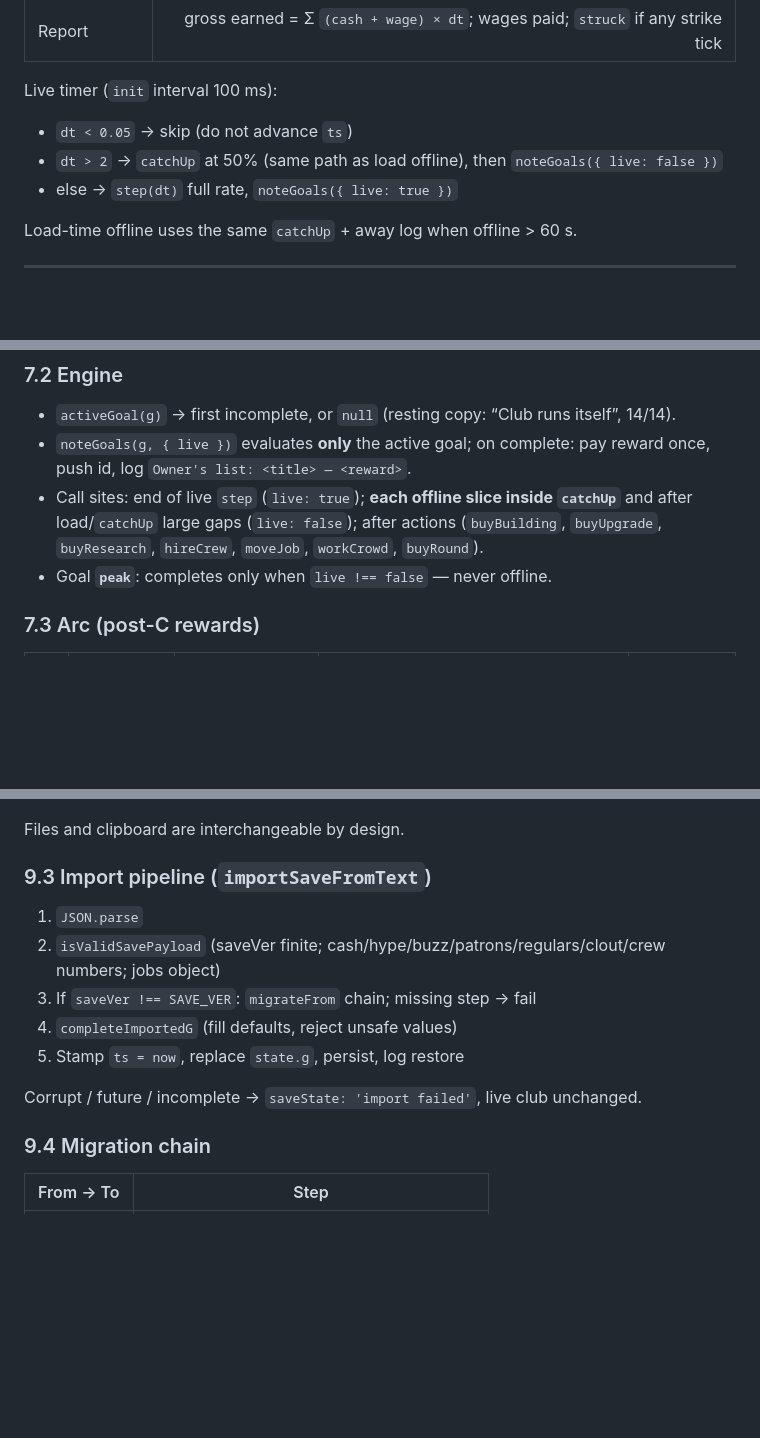
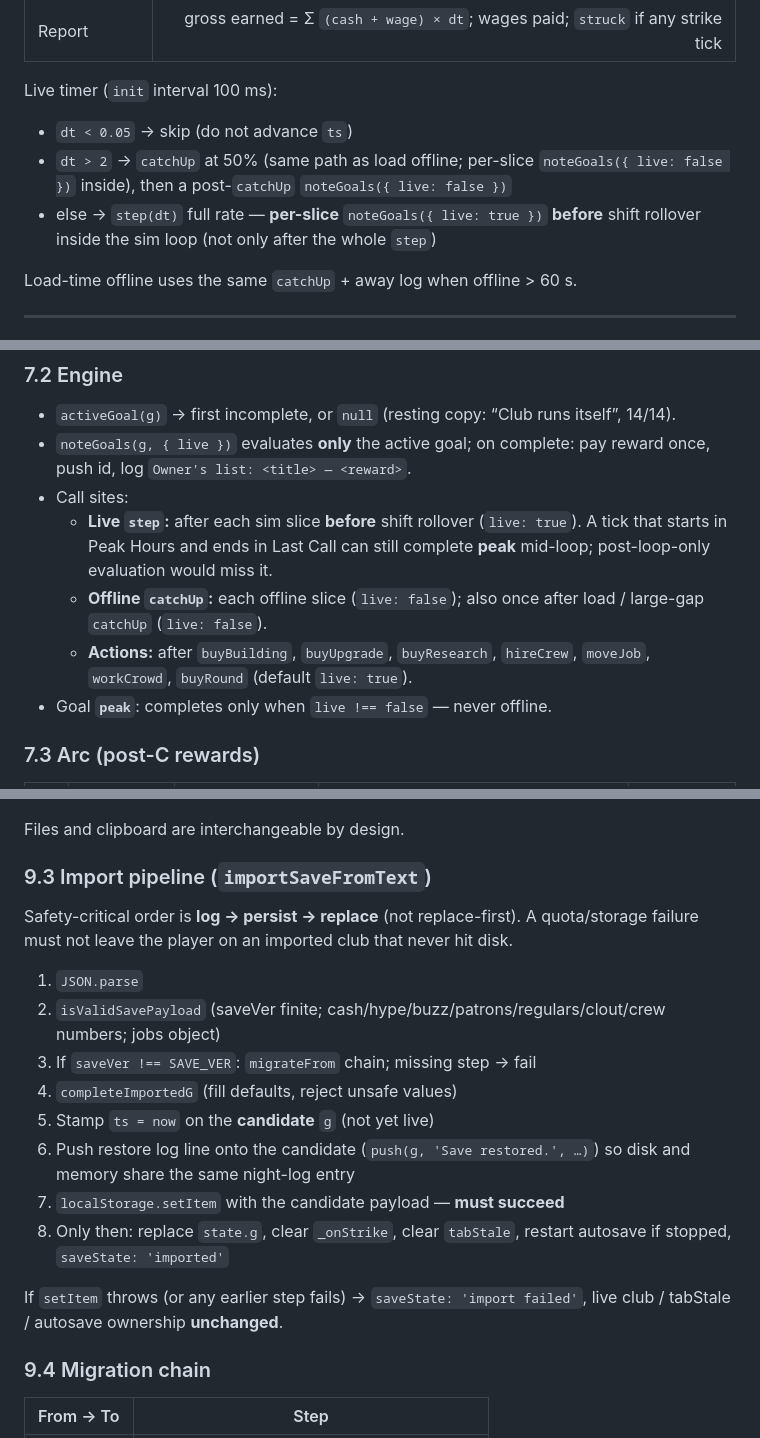
Before and after one commit to condensed69/afterglow, a Markdown page: DESIGN.md, 3 parts joined by grey strips. Drawn GitHub-style; blank space fills up the shorter version.

Commit message:
AAR-69: DESIGN.md match import order + per-slice goals
Docs only — align PR #14 residual Codex P2s with game.js tip:
- Import pipeline: log → persist → replace (setItem fail leaves live club)
- Live noteGoals: each sim slice before shift rollover (not end of step only)

```diff
--- a/DESIGN.md
+++ b/DESIGN.md
@@ -175,8 +175,8 @@ clout    = regulars × 0.0011
 Live timer (`init` interval 100 ms):
 
 - `dt < 0.05` → skip (do not advance `ts`)
-- `dt > 2` → `catchUp` at 50% (same path as load offline), then `noteGoals({ live: false })`
-- else → `step(dt)` full rate, `noteGoals({ live: true })`
+- `dt > 2` → `catchUp` at 50% (same path as load offline; per-slice `noteGoals({ live: false })` inside), then a post-`catchUp` `noteGoals({ live: false })`
+- else → `step(dt)` full rate — **per-slice** `noteGoals({ live: true })` **before** shift rollover inside the sim loop (not only after the whole `step`)
 
 Load-time offline uses the same `catchUp` + away log when offline > 60 s.
 
@@ -269,7 +269,10 @@ Persisted: `g.goals[]` (completed ids), `g.clicks`, `g.rounds`. Not required by
 
 - `activeGoal(g)` → first incomplete, or `null` (resting copy: “Club runs itself”, 14/14).
 - `noteGoals(g, { live })` evaluates **only** the active goal; on complete: pay reward once, push id, log `Owner's list: <title> — <reward>`.
-- Call sites: end of live `step` (`live: true`); **each offline slice inside `catchUp`** and after load/`catchUp` large gaps (`live: false`); after actions (`buyBuilding`, `buyUpgrade`, `buyResearch`, `hireCrew`, `moveJob`, `workCrowd`, `buyRound`).
+- Call sites:
+  - **Live `step`:** after each sim slice **before** shift rollover (`live: true`). A tick that starts in Peak Hours and ends in Last Call can still complete **peak** mid-loop; post-loop-only evaluation would miss it.
+  - **Offline `catchUp`:** each offline slice (`live: false`); also once after load / large-gap `catchUp` (`live: false`).
+  - **Actions:** after `buyBuilding`, `buyUpgrade`, `buyResearch`, `hireCrew`, `moveJob`, `workCrowd`, `buyRound` (default `live: true`).
 - Goal **`peak`**: completes only when `live !== false` — never offline.
 
 ### 7.3 Arc (post-C rewards)
@@ -361,13 +364,18 @@ Files and clipboard are interchangeable by design.
 
 ### 9.3 Import pipeline (`importSaveFromText`)
 
+Safety-critical order is **log → persist → replace** (not replace-first). A quota/storage failure must not leave the player on an imported club that never hit disk.
+
 1. `JSON.parse`
 2. `isValidSavePayload` (saveVer finite; cash/hype/buzz/patrons/regulars/clout/crew numbers; jobs object)
 3. If `saveVer !== SAVE_VER`: `migrateFrom` chain; missing step → fail
 4. `completeImportedG` (fill defaults, reject unsafe values)
-5. Stamp `ts = now`, replace `state.g`, persist, log restore
+5. Stamp `ts = now` on the **candidate** `g` (not yet live)
+6. Push restore log line onto the candidate (`push(g, 'Save restored.', …)`) so disk and memory share the same night-log entry
+7. `localStorage.setItem` with the candidate payload — **must succeed**
+8. Only then: replace `state.g`, clear `_onStrike`, clear `tabStale`, restart autosave if stopped, `saveState: 'imported'`
 
-Corrupt / future / incomplete → `saveState: 'import failed'`, live club unchanged.
+If `setItem` throws (or any earlier step fails) → `saveState: 'import failed'`, live club / tabStale / autosave ownership **unchanged**.
 
 ### 9.4 Migration chain
 
```
